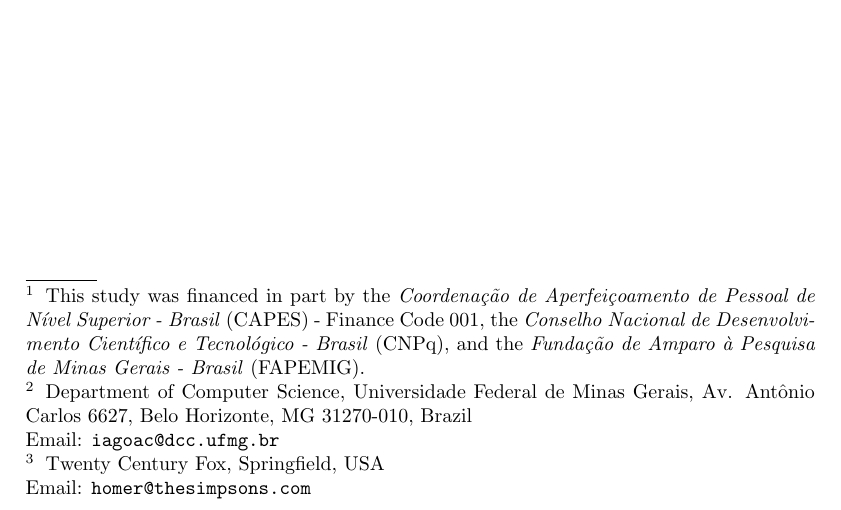
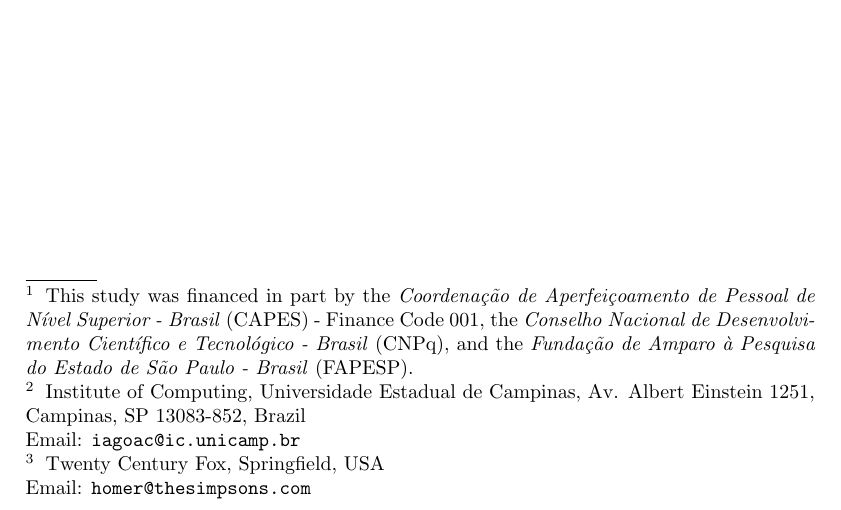
Before and after one commit to iagoac/ENDM, a LaTeX document (template.tex): part of the page, cut so that both start at the same text. Compiled offline with pdfLaTeX.

Commit message:
Changed from UMFG to UNICAMP and some include packages modified

```diff
--- a/template.tex
+++ b/template.tex
@@ -29,6 +29,20 @@
 \let\svtikzpicture\tikzpicture
 \def\tikzpicture{\noindent\svtikzpicture}
 
+% personal definitions
+\newcommand{\uset}[1]{\ifmmode\left\{\,#1\,\right\}\else\{\,#1\,\}\fi}
+\newcommand{\ulst}[1]{\ifmmode\left[\,#1\,\right]\else[\,#1\,]\fi}
+\newcommand{\upar}[1]{\ifmmode\left(\,#1\,\right)\else(\,#1\,)\fi}
+\newcommand{\uioc}[1]{\ifmmode\left(\,#1\,\right]\else(\,#1\,]\fi}
+\newcommand{\uico}[1]{\ifmmode\left[\,#1\,\right)\else[\,#1\,)\fi}
+
+\newcommand{\ie}{i.\,e.,\xspace}
+\newcommand{\eg}{e.\,g.,\xspace}
+\newcommand{\false}{\texttt{false}}
+\newcommand{\true}{\texttt{true}}
+
+
+
 \def\lastname{Carvalho, Simpson}
 
 \begin{document}
@@ -45,10 +59,7 @@
 \author{Homer J. Simpson\thanksref{fox}}
 
-% \address[ufmg]{Computer Science Department\\ Universidade Federal de Minas Gerais\\ Belo Horizonte, Brazil.}
-% \address[ubp]{{Laboratoire LIMOS, CNRS-UMR 6158\\ Universit\'{e} Clermont Auvergne\\ Clermont-Ferrand, France.}}
-
-\thanks[all]{This study was financed in part by the \emph{Coordenação de Aperfeiçoamento de Pessoal de Nível Superior - Brasil} (CAPES) - Finance Code 001, the \emph{Conselho Nacional de Desenvolvimento Científico e Tecnológico - Brasil} (CNPq), and the \emph{Fundação de Amparo à Pesquisa de Minas Gerais - Brasil} (FAPEMIG).}
-\thanks[ufmg]{Department of Computer Science, Universidade Federal de Minas Gerais, Av. Antônio Carlos 6627, Belo Horizonte, MG 31270-010, Brazil \\Email: \texttt{\normalshape iagoac@dcc.ufmg.br}}
+\thanks[all]{This study was financed in part by the \emph{Coordenação de Aperfeiçoamento de Pessoal de Nível Superior - Brasil} (CAPES) - Finance Code 001, the \emph{Conselho Nacional de Desenvolvimento Científico e Tecnológico - Brasil} (CNPq), and the \emph{Fundação de Amparo à Pesquisa do Estado de São Paulo - Brasil} (FAPESP).}
+\thanks[unicamp]{Institute of Computing, Universidade Estadual de Campinas, Av. Albert Einstein 1251, Campinas, SP 13083-852, Brazil \\Email: \texttt{\normalshape iagoac@ic.unicamp.br}}
 \thanks[fox]{Twenty Century Fox, Springfield, USA \\ Email:
 \texttt{\normalshape homer@thesimpsons.com}}
 
```
Also changed, not shown: template.tex (2 more changed lines).
